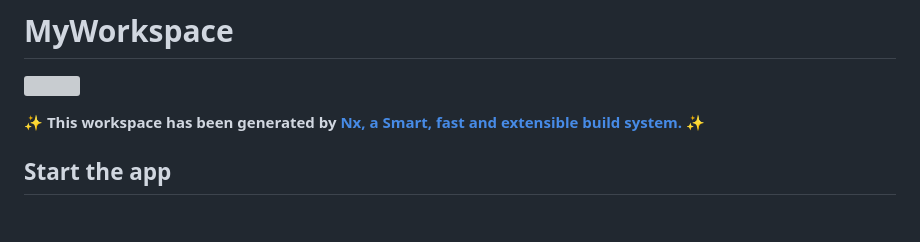
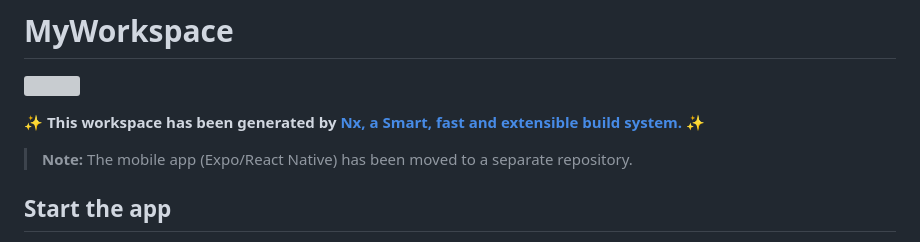
Before and after one commit to ArfOz/vaudly, a Markdown page: README.md, the part around the change. GitHub-like rendering; blank space fills up the shorter version; grey boxes are pictures that could not be loaded.

Commit message:
docs: update README to note mobile app has been moved to a separate repository

```diff
--- a/README.md
+++ b/README.md
@@ -4,6 +4,7 @@
 
 ✨ **This workspace has been generated by [Nx, a Smart, fast and extensible build system.](https://nx.dev)** ✨
 
+> **Note:** The mobile app (Expo/React Native) has been moved to a separate repository.
 
 ## Start the app
 
```
